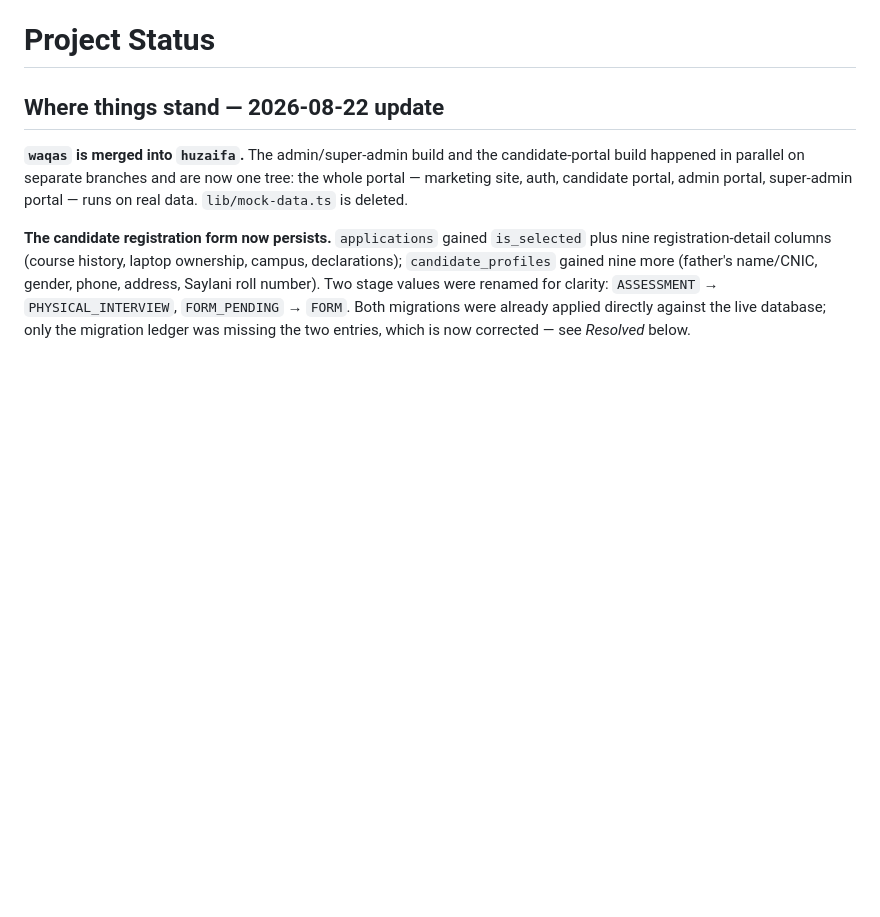
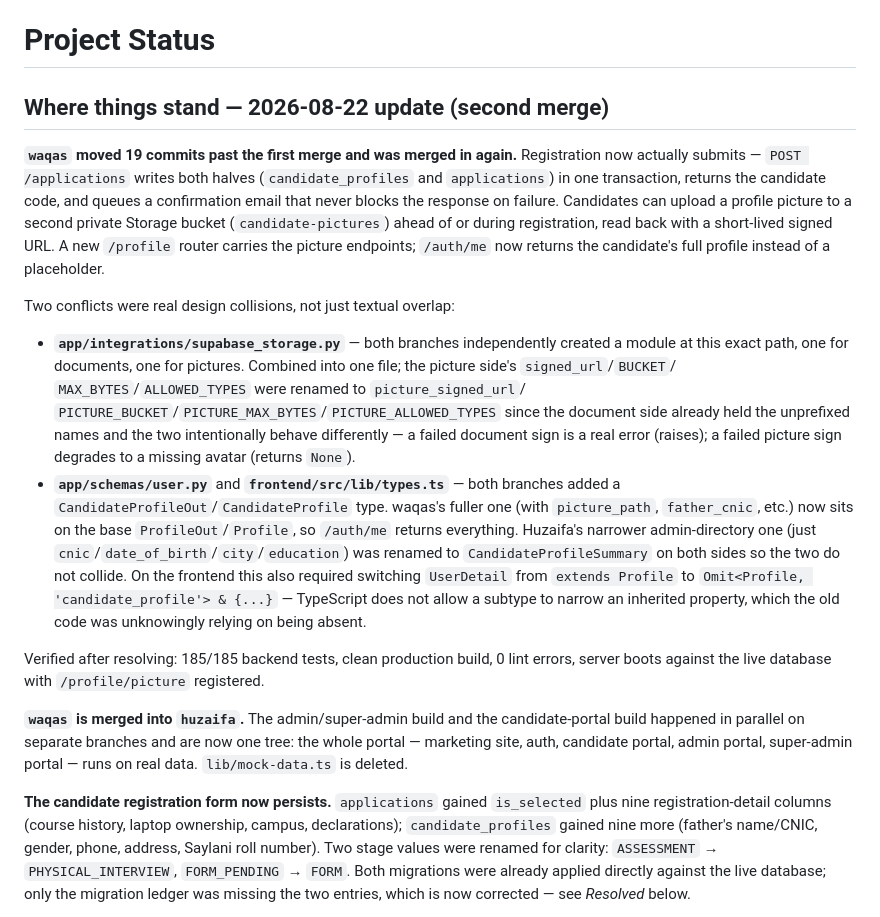
Before and after one commit to MuhammadWaqasAli2211/SIT-A2O, a Markdown page: docs/project-status.md, the part around the change. Rendered like a GitHub page; blank space fills up the shorter version.

Commit message:
docs: record the second waqas merge and its two design conflicts

```diff
--- a/docs/project-status.md
+++ b/docs/project-status.md
@@ -2,7 +2,42 @@
 
 # Project Status
 
-## Where things stand — 2026-08-22 update
+## Where things stand — 2026-08-22 update (second merge)
+
+**`waqas` moved 19 commits past the first merge and was merged in again.**
+Registration now actually submits — `POST /applications` writes both halves
+(`candidate_profiles` and `applications`) in one transaction, returns the
+candidate code, and queues a confirmation email that never blocks the
+response on failure. Candidates can upload a profile picture to a second
+private Storage bucket (`candidate-pictures`) ahead of or during
+registration, read back with a short-lived signed URL. A new `/profile`
+router carries the picture endpoints; `/auth/me` now returns the candidate's
+full profile instead of a placeholder.
+
+Two conflicts were real design collisions, not just textual overlap:
+
+- **`app/integrations/supabase_storage.py`** — both branches independently
+  created a module at this exact path, one for documents, one for pictures.
+  Combined into one file; the picture side's `signed_url`/`BUCKET`/
+  `MAX_BYTES`/`ALLOWED_TYPES` were renamed to `picture_signed_url`/
+  `PICTURE_BUCKET`/`PICTURE_MAX_BYTES`/`PICTURE_ALLOWED_TYPES` since the
+  document side already held the unprefixed names and the two intentionally
+  behave differently — a failed document sign is a real error (raises); a
+  failed picture sign degrades to a missing avatar (returns `None`).
+- **`app/schemas/user.py`** and **`frontend/src/lib/types.ts`** — both branches
+  added a `CandidateProfileOut`/`CandidateProfile` type. waqas's fuller one
+  (with `picture_path`, `father_cnic`, etc.) now sits on the base
+  `ProfileOut`/`Profile`, so `/auth/me` returns everything. Huzaifa's narrower
+  admin-directory one (just `cnic`/`date_of_birth`/`city`/`education`) was
+  renamed to `CandidateProfileSummary` on both sides so the two do not
+  collide. On the frontend this also required switching `UserDetail` from
+  `extends Profile` to `Omit<Profile, 'candidate_profile'> & {...}` —
+  TypeScript does not allow a subtype to narrow an inherited property, which
+  the old code was unknowingly relying on being absent.
+
+Verified after resolving: 185/185 backend tests, clean production build, 0
+lint errors, server boots against the live database with `/profile/picture`
+registered.
 
 **`waqas` is merged into `huzaifa`.** The admin/super-admin build and the
 candidate-portal build happened in parallel on separate branches and are now
```
